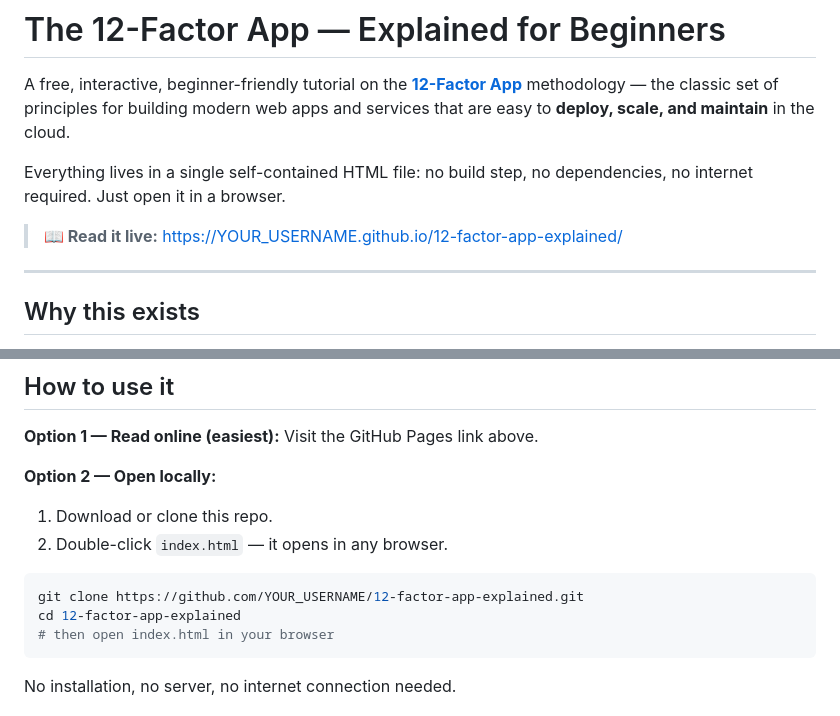
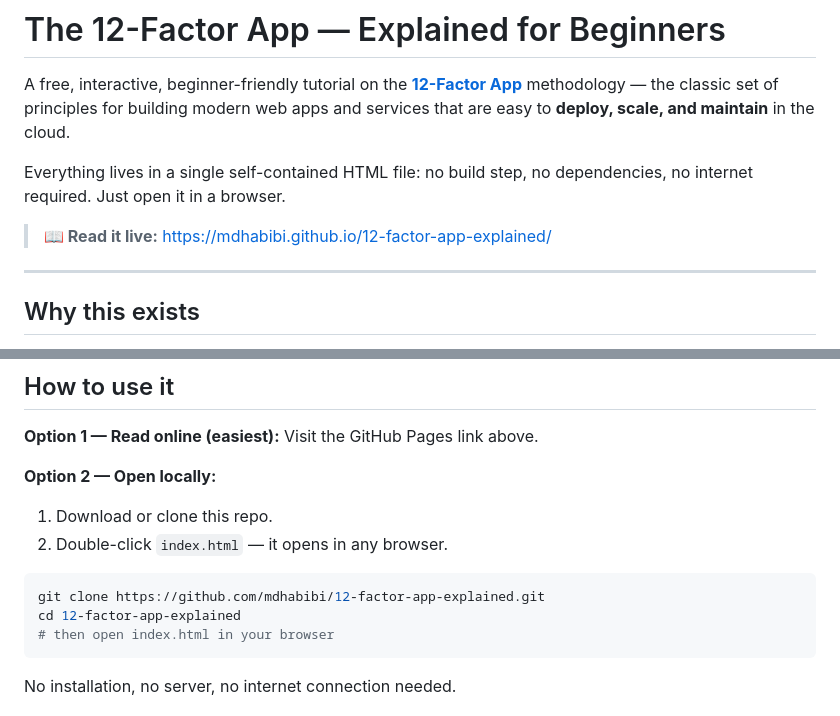
Before and after one commit to mdhabibi/12-factor-app-explained, a Markdown page: README.md, 2 parts joined by grey strips. Drawn GitHub-style.

````diff
--- a/README.md
+++ b/README.md
@@ -4,7 +4,7 @@ A free, interactive, beginner-friendly tutorial on the **[12-Factor App](https:/
 
 Everything lives in a single self-contained HTML file: no build step, no dependencies, no internet required. Just open it in a browser.
 
-> **📖 Read it live:** https://YOUR_USERNAME.github.io/12-factor-app-explained/
+> **📖 Read it live:** https://mdhabibi.github.io/12-factor-app-explained/
 
 ---
 
@@ -48,7 +48,7 @@ Visit the GitHub Pages link above.
 2. Double-click `index.html` — it opens in any browser.
 
 ```bash
-git clone https://github.com/YOUR_USERNAME/12-factor-app-explained.git
+git clone https://github.com/mdhabibi/12-factor-app-explained.git
 cd 12-factor-app-explained
 # then open index.html in your browser
 ```
````
